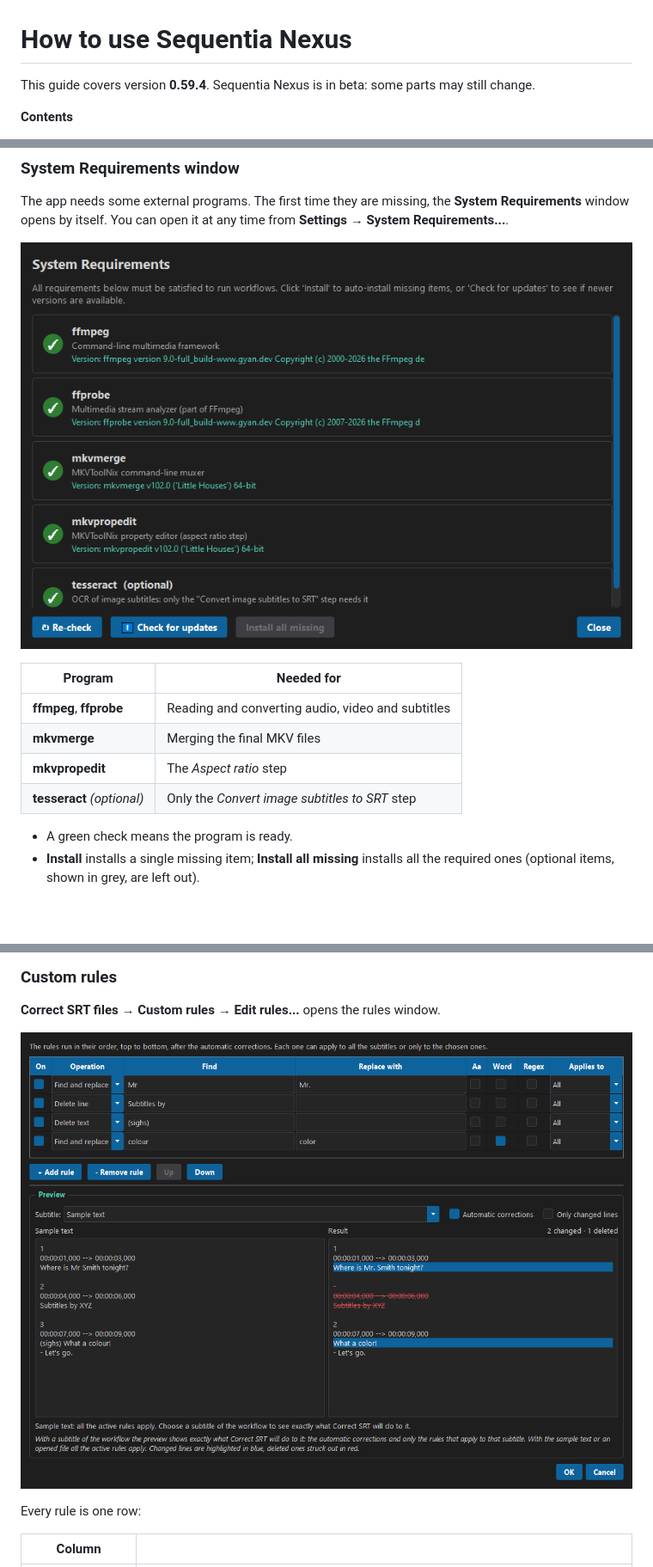
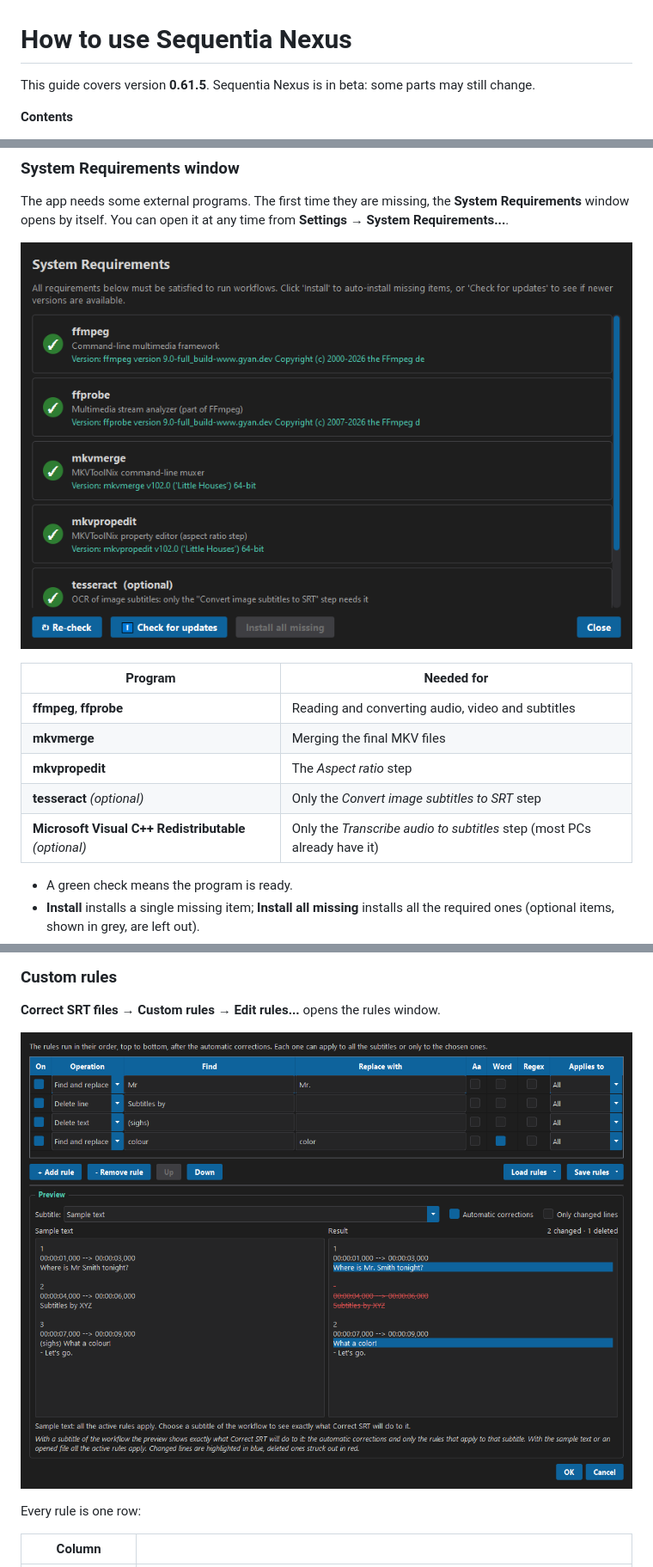
Before and after one commit to Seqnex-dev/sequentia-nexus, a Markdown page: docs/HOW_TO_USE.md, 3 parts joined by grey strips. Shown at 86% size. Rendered like a GitHub page; pictures changed too: docs/images/requirements.png, docs/images/rules.png; blank space fills up the shorter version.

```diff
--- a/docs/HOW_TO_USE.md
+++ b/docs/HOW_TO_USE.md
@@ -1,6 +1,6 @@
 # How to use Sequentia Nexus
 
-This guide covers version **0.59.4**. Sequentia Nexus is in beta: some parts may still change.
+This guide covers version **0.61.5**. Sequentia Nexus is in beta: some parts may still change.
 
 **Contents**
 
@@ -51,6 +51,7 @@ The app needs some external programs. The first time they are missing, the
 | **mkvmerge** | Merging the final MKV files |
 | **mkvpropedit** | The *Aspect ratio* step |
 | **tesseract** *(optional)* | Only the *Convert image subtitles to SRT* step |
+| **Microsoft Visual C++ Redistributable** *(optional)* | Only the *Transcribe audio to subtitles* step (most PCs already have it) |
 
 - A green check means the program is ready.
 - **Install** installs a single missing item; **Install all missing** installs all the
```
Also changed, not shown: other parts of docs/HOW_TO_USE.md (+30 -1 lines), README.md (+5 -2 lines).
